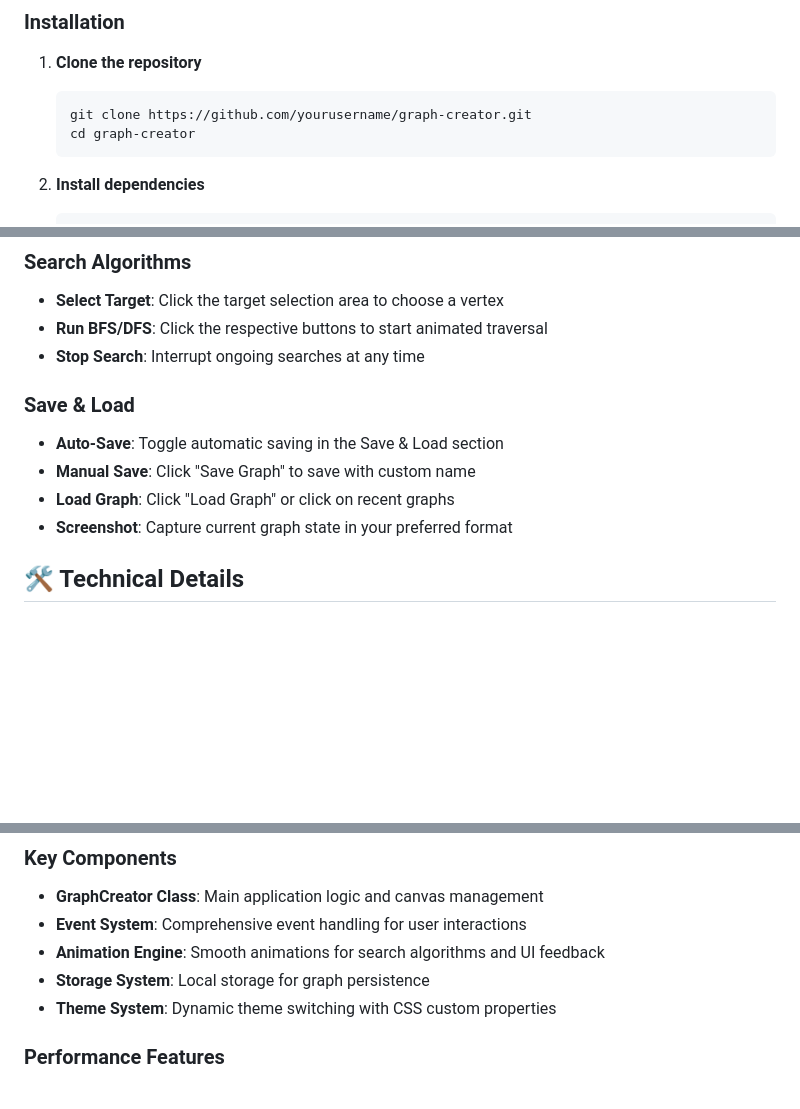
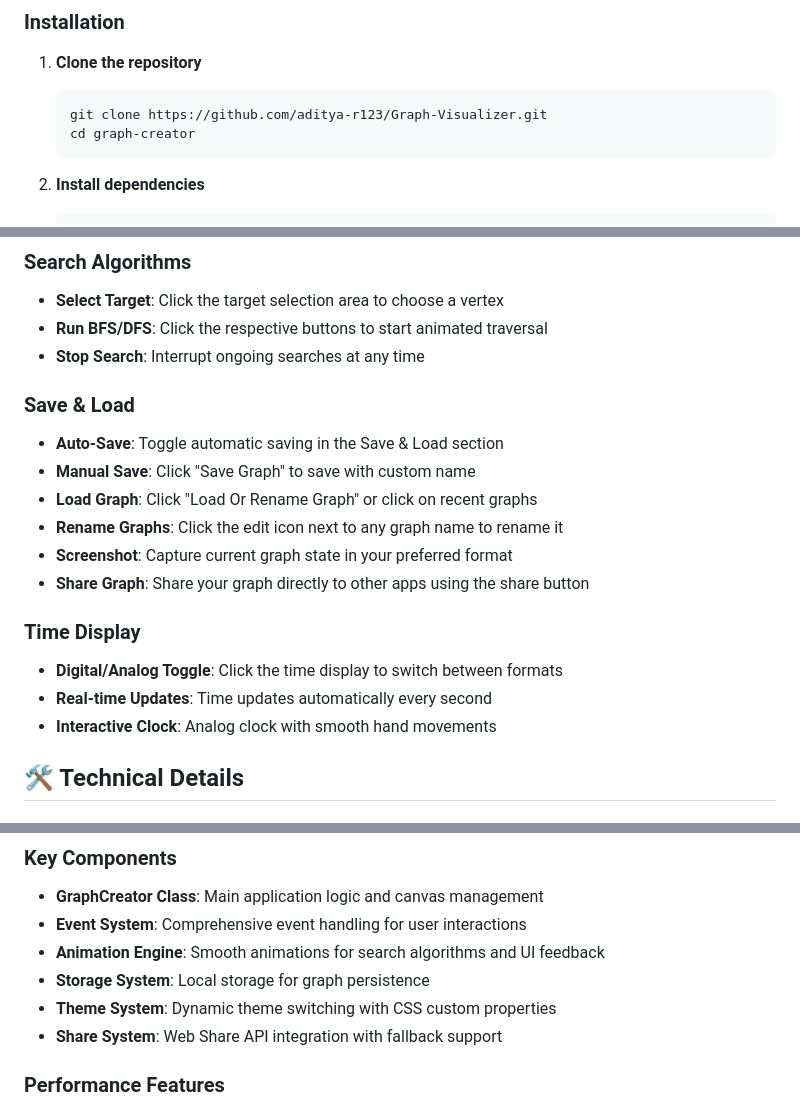
Before and after one commit to aditya-r123/Graph-Visualizer, a Markdown page: README.md, 3 parts joined by grey strips. GitHub-like rendering; blank space fills up the shorter version.

````diff
--- a/README.md
+++ b/README.md
@@ -104,7 +119,7 @@ This release includes all core features for graph creation and analysis:
 
 1. **Clone the repository**
    ```bash
-   git clone https://github.com/yourusername/graph-creator.git
+   git clone https://github.com/aditya-r123/Graph-Visualizer.git
    cd graph-creator
    ```
 
@@ -157,12 +172,18 @@ npm run build
 - **Run BFS/DFS**: Click the respective buttons to start animated traversal
 - **Stop Search**: Interrupt ongoing searches at any time
 
-
 ### Save & Load
 - **Auto-Save**: Toggle automatic saving in the Save & Load section
 - **Manual Save**: Click "Save Graph" to save with custom name
-- **Load Graph**: Click "Load Graph" or click on recent graphs
+- **Load Graph**: Click "Load Or Rename Graph" or click on recent graphs
+- **Rename Graphs**: Click the edit icon next to any graph name to rename it
 - **Screenshot**: Capture current graph state in your preferred format
+- **Share Graph**: Share your graph directly to other apps using the share button
+
+### Time Display
+- **Digital/Analog Toggle**: Click the time display to switch between formats
+- **Real-time Updates**: Time updates automatically every second
+- **Interactive Clock**: Analog clock with smooth hand movements
 
 ## 🛠️ Technical Details
 
@@ -178,6 +199,7 @@ npm run build
 - **Animation Engine**: Smooth animations for search algorithms and UI feedback
 - **Storage System**: Local storage for graph persistence
 - **Theme System**: Dynamic theme switching with CSS custom properties
+- **Share System**: Web Share API integration with fallback support
 
 ### Performance Features
 - **Canvas Optimization**: Efficient rendering with requestAnimationFrame
````
Also changed, not shown: other parts of README.md (+26 -11 lines).
